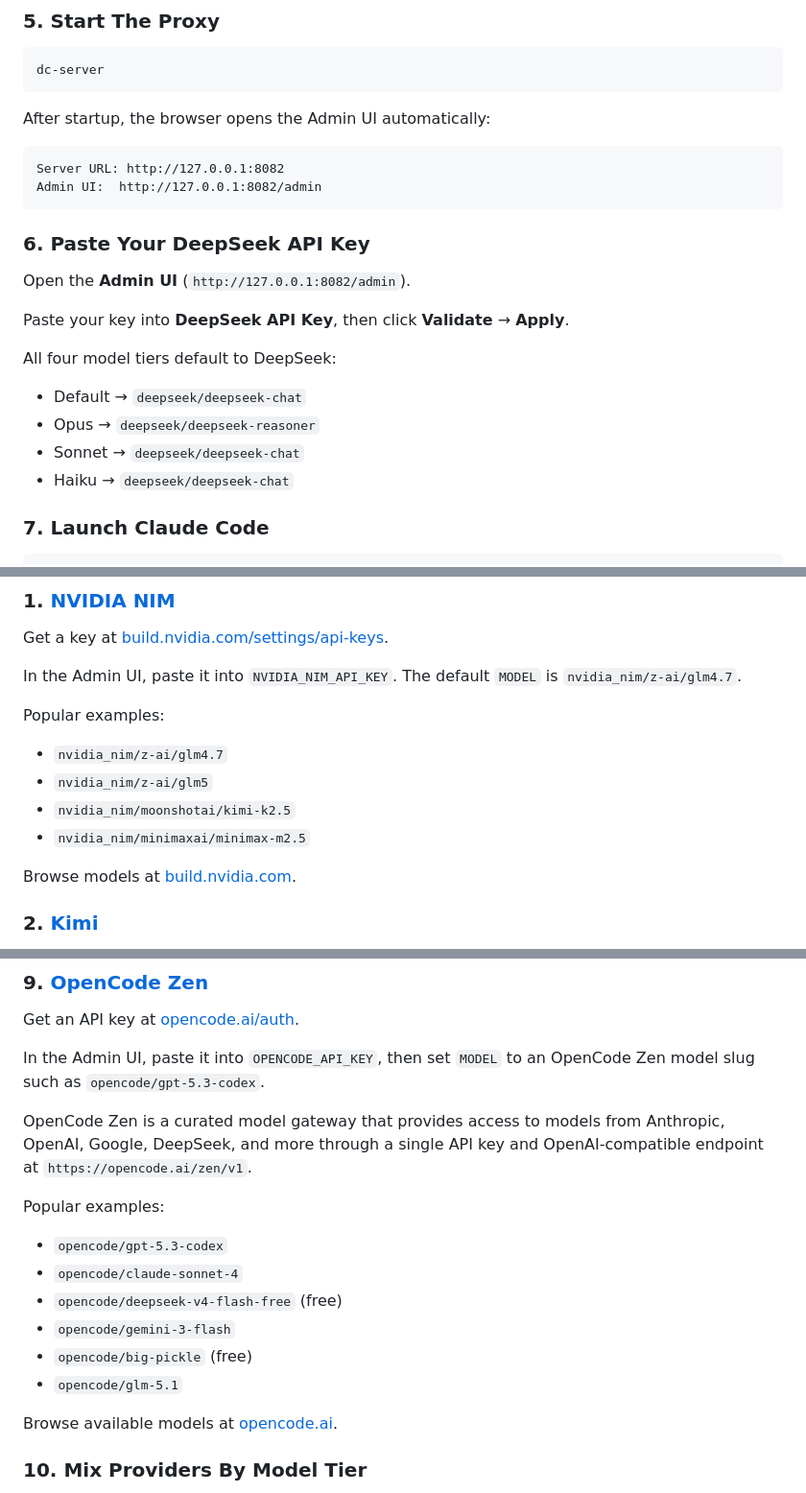
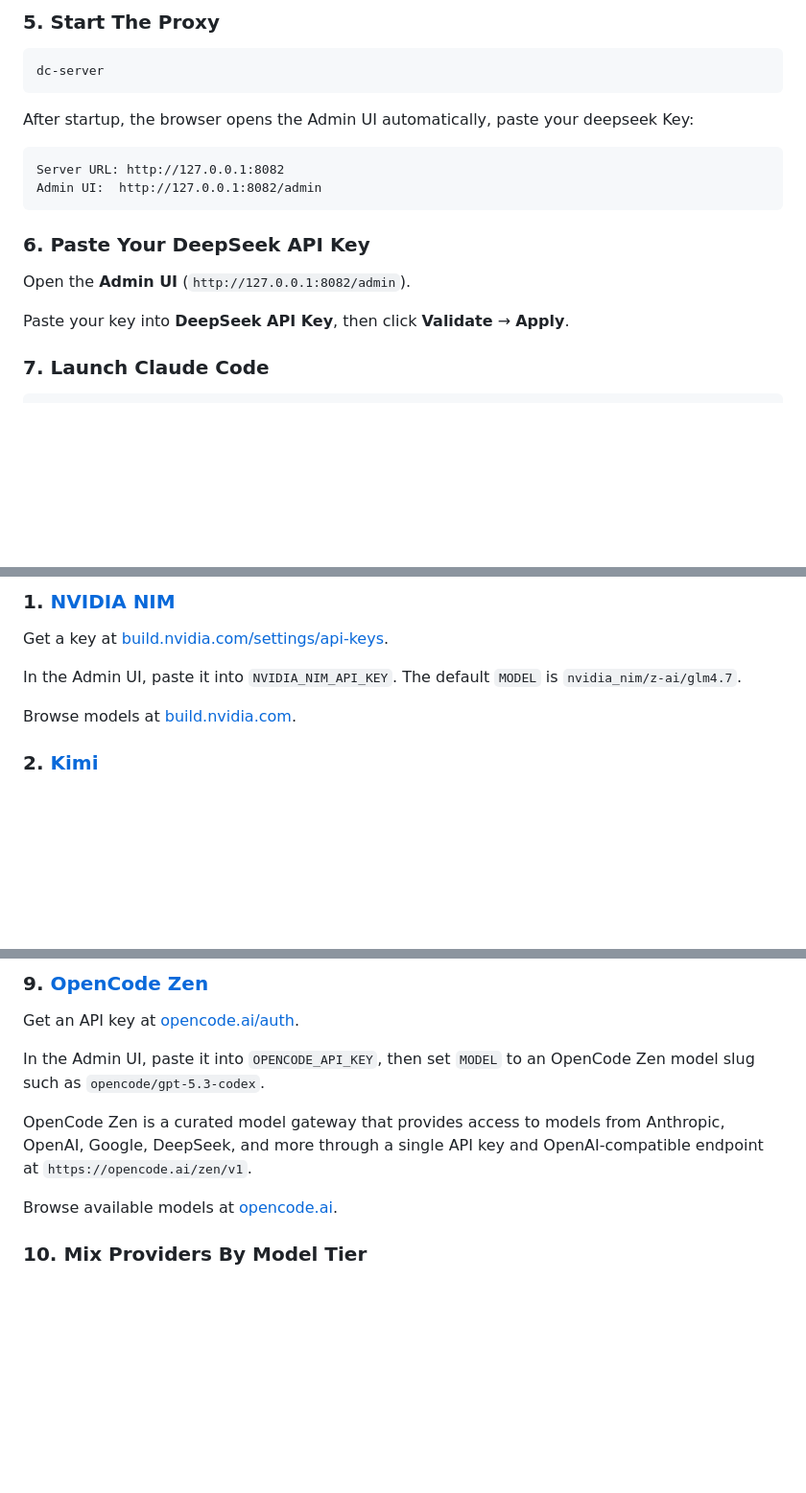
Before and after one commit to jasonet/deep-claude, a Markdown page: README.md, 3 parts joined by grey strips. Shown at 96% size. Drawn GitHub-style; blank space fills up the shorter version.

````diff
--- a/README.md
+++ b/README.md
@@ -98,7 +98,7 @@ Use the same command to update to the latest version.
 dc-server
 ```
 
-After startup, the browser opens the Admin UI automatically:
+After startup, the browser opens the Admin UI automatically, paste your deepseek Key:
 
 ```text
 Server URL: http://127.0.0.1:8082
@@ -110,12 +110,6 @@ Admin UI:  http://127.0.0.1:8082/admin
 Open the **Admin UI** (`http://127.0.0.1:8082/admin`).
 
 Paste your key into **DeepSeek API Key**, then click **Validate** → **Apply**.
-
-All four model tiers default to DeepSeek:
-- Default → `deepseek/deepseek-chat`
-- Opus → `deepseek/deepseek-reasoner`
-- Sonnet → `deepseek/deepseek-chat`
-- Haiku → `deepseek/deepseek-chat`
 
 ### 7. Launch Claude Code
 
@@ -138,13 +132,6 @@ Pick one provider, enter its key or local URL in the Admin UI, and set `MODEL` t
 Get a key at [build.nvidia.com/settings/api-keys](https://build.nvidia.com/settings/api-keys).
 
 In the Admin UI, paste it into `NVIDIA_NIM_API_KEY`. The default `MODEL` is `nvidia_nim/z-ai/glm4.7`.
-
-Popular examples:
-
-- `nvidia_nim/z-ai/glm4.7`
-- `nvidia_nim/z-ai/glm5`
-- `nvidia_nim/moonshotai/kimi-k2.5`
-- `nvidia_nim/minimaxai/minimax-m2.5`
 
 Browse models at [build.nvidia.com](https://build.nvidia.com/explore/discover).
 
@@ -220,15 +207,6 @@ In the Admin UI, paste it into `OPENCODE_API_KEY`, then set `MODEL` to an OpenCo
 
 OpenCode Zen is a curated model gateway that provides access to models from Anthropic, OpenAI, Google, DeepSeek, and more through a single API key and OpenAI-compatible endpoint at `https://opencode.ai/zen/v1`.
 
-Popular examples:
-
-- `opencode/gpt-5.3-codex`
-- `opencode/claude-sonnet-4`
-- `opencode/deepseek-v4-flash-free` (free)
-- `opencode/gemini-3-flash`
-- `opencode/big-pickle` (free)
-- `opencode/glm-5.1`
-
 Browse available models at [opencode.ai](https://opencode.ai).
 
 ### 10. Mix Providers By Model Tier
````
Also changed, not shown: other parts of README.md (+1 -1 lines).
